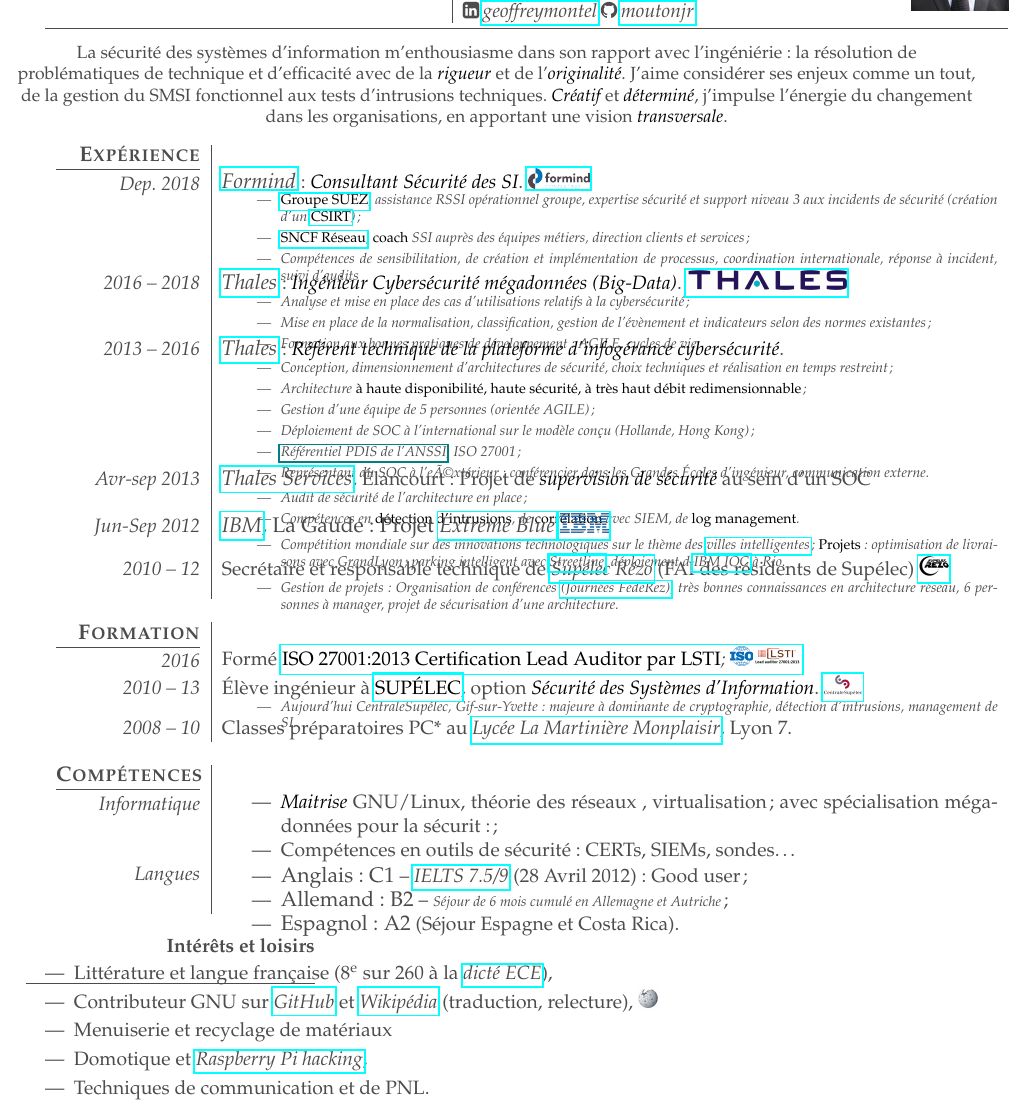
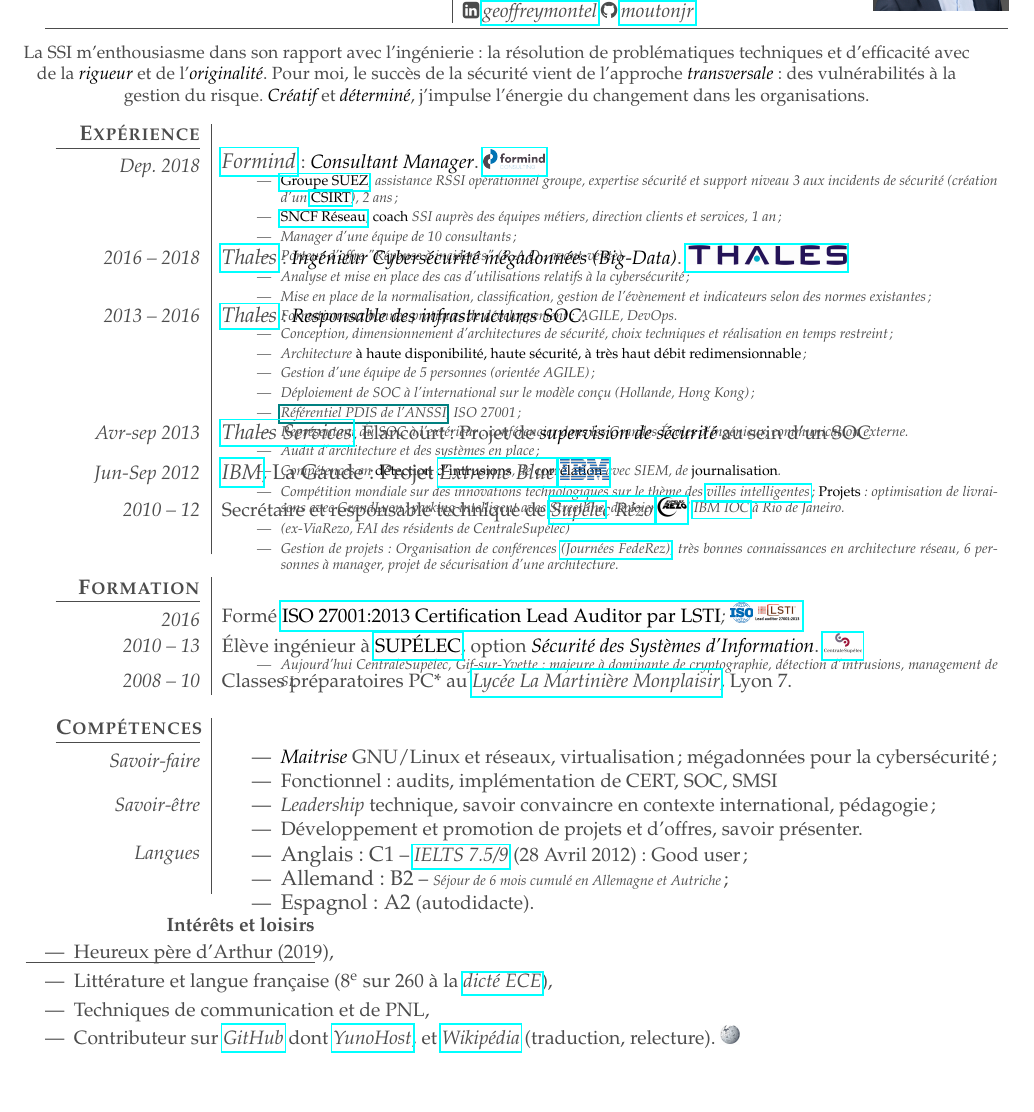
Before and after one commit to moutonjr/CV_LaTeX, a LaTeX CV (CV_Montel.tex): part of page 1 of 2, cut so that both start at the same text, the shorter picture padded with empty space. Compiled offline with pdfLaTeX; the source files are stored in an older character set and shown here as Unicode; a LaTeX package or settings file that is missing is left out.

Commit message:
Update details

```diff
--- a/CV_Montel.tex
+++ b/CV_Montel.tex
@@ -46,7 +46,7 @@
 
 
 %%% Begin : alias
-\newcommand{\alinea}[1]{{\scriptsize \it \begin{itemize}\setlength\itemsep{.3em}\vspace{0em}#1\vspace{-1.2em}\end{itemize}}}
+\newcommand{\alinea}[1]{{\scriptsize \it \begin{itemize}\setlength\itemsep{.2em}\vspace{0em}#1\vspace{-1.6em}\end{itemize}}}
 
 \newcommand{\tn}{\tabularnewline}
 \let\nem\em
@@ -79,7 +79,7 @@
 
 \newenvironment{rubrique}[1]{ %
 	\tabularx{\textwidth}{N{\margin}|X}
-	\textbf{\large\textsc{#1}} & \\ \hrule \vspace{.2em}
+	\textbf{\large\textsc{#1}} & \\ \hrule \vspace{.4em}
 } %
 {\endtabularx \vspace{1em}}
 
@@ -91,7 +91,10 @@
 	{ \end{itemize}                  }
 
 \newcommand{\phoneNumber}{X XX XX XX XX}
-% Adding phone number information
+\newcommand{\emailAddress}{geoffrey(dot)montel(at)jserv(.)fr}
+\newcommand{\gMapURL}{https://goo.gl/maps/NrfWbJdup4aDV8sw5}
+\newcommand{\address}{Ile de France}
+% Adding private information
 \include{personal}
 
 \newcommand{\makeheader}{ % EN-TETE
@@ -102,14 +105,14 @@
 		%%%%%%%%%%%%%%%%%%%%%%%%%%%%%%%%%%%
 		\begin{tabularx}{\textwidth}{M{\ppvisitcard}|m{.7\visitcard} m{.3\visitcard}}
 			\begin{flushright}
-				\Large \emph{Ingénieur sécurité SI \& Big Data}\\
-				\normalsize ISO 27001, expert GNU/Linux
+				\Large {Expert SSI, réponse à incidents}\\
+				\normalsize Manager, expert SOC/CSIRT, GNU/Linux, ISO 27001
 			\end{flushright}
 			&\parbox{.75\visitcard}{
 				{\bf \Huge Geoffrey Montel}\\
-				\faMapMarker \hspace{2pt} \href{https://goo.gl/maps/CHANGEME}{78, France}\\
+				\faMapMarker \hspace{2pt} \href{\gMapURL}{\address}\\
 				\faMobile \hspace{2pt} +33(0) \phoneNumber \\
-				\faAt\hspace{2pt} \href{mailto:geoffrey.montel(AT)jserv.fr}{\tt geoffrey.montel(AT)jserv.fr}\\
+				\faAt\hspace{2pt} \href{mailto:\emailAddress}{\tt \emailAddress}\\
 				\faLinkedinSquare \hspace{2pt}\href{https://www.linkedin.com/in/geoffreymontel/}{geoffreymontel}\hspace{2pt}\faGithub\hspace{2pt}\href{https://github.com/moutonjr}{moutonjr}
 			}
 			&\begin{flushright}
@@ -127,7 +130,7 @@
 { % EN-TETE
 \makeheader
 \begin{center}\small
-La sécurité des systèmes d'information m'enthousiasme dans son rapport avec l'ingéniérie : la résolution de problématiques de technique et d'efficacité avec de la \emph{rigueur} et de l'\emph{originalité}. J'aime considérer ses enjeux comme un tout, de la gestion du SMSI fonctionnel aux tests d'intrusions techniques. \emph{Créatif} et \emph{déterminé}, j'impulse l'énergie du changement dans les organisations, en apportant une vision \emph{transversale}.
+La SSI m'enthousiasme dans son rapport avec l'ingénierie : la résolution de problématiques techniques et d'efficacité avec de la \emph{rigueur} et de l'\emph{originalité}. Pour moi, le succès de la sécurité vient de l'approche \emph{transversale} : des vulnérabilités à la gestion du risque. \emph{Créatif} et \emph{déterminé}, j'impulse l'énergie du changement dans les organisations.
 \end{center}
 }
 	{ % EXPERIENCE
@@ -138,39 +141,41 @@
 		%%%%%%%%%%%%%%%%%%%%%%%%%%%%%%%%%%%
 
 		\begin{rubrique}{Expérience}
-			Dep.~2018			& {\large {\href{https://www.formind.fr/fr/}{Formind}}} : \emph{Consultant Sécurité des SI}. \href{https://www.formind.fr/fr/}{\includegraphics[height=\imgsize]{Resource/FORMIND.png}}
+			Dep.~2018			& {\large {\href{https://www.formind.fr/fr/}{Formind}}} : \emph{Consultant Manager}. \href{https://www.formind.fr/fr/}{\includegraphics[height=\imgsize]{Resource/FORMIND.png}}
 			\alinea{
-               			\item \href{https://www.suez.com}{\emph{Groupe SUEZ}}, assistance RSSI opérationnel groupe, expertise sécurité et support niveau 3 aux incidents de sécurité (création d'un \href{https://fr.wikipedia.org/wiki/Computer_emergency_response_team}{\emph{CSIRT}}) ;
-               			\item \href{https://www.sncf-reseau.fr/fr}{\emph{SNCF Réseau}}, \emph{coach} SSI auprès des équipes métiers, direction clients et services ;
-               			\item Compétences de sensibilitation, de création et implémentation de processus, coordination internationale, réponse à incident, suivi d'audits
+               			\item \href{https://www.suez.com}{\emph{Groupe SUEZ}}, assistance RSSI opérationnel groupe, expertise sécurité et support niveau 3 aux incidents de sécurité (création d'un \href{https://fr.wikipedia.org/wiki/Computer_emergency_response_team}{\emph{CSIRT}}), 2 ans ;
+               			\item \href{https://www.sncf-reseau.fr/fr}{\emph{SNCF Réseau}}, \emph{coach} SSI auprès des équipes métiers, direction clients et services, 1 an ;
+               			\item Manager d'une équipe de 10 consultants ;
+               			\item Porteur d'offre "Réponse à incidents" (R.A.O., avant-vente)
 			}\tn
 			2016 -- 2018			& {\large {\href{http://www.thalesgroup.com}{Thales}}} : \emph{Ingénieur Cybersécurité mégadonnées (\textit{Big-Data})}. \href{http://www.thalesgroup.com}{\includegraphics[height=\imgsize]{Resource/THALES.jpeg}}
 			\alinea{
 				%\item Projet PunchPlatform : produit tout-en-un de traitement de flux redimensionnable et hautement résilient;
 				\item Analyse et mise en place des cas d'utilisations relatifs à la cybersécurité;
 				\item Mise en place de la normalisation, classification, gestion de l'évènement et indicateurs selon des normes existantes;
-				\item Formation aux bonnes pratiques de développement: AGILE, cycles de vie.
+				\item Formation aux bonnes pratiques de développement: AGILE, DevOps.
 			}\tn
-			2013 -- 2016			& {\large {\href{http://www.thalesgroup.com}{Thales}}} : \emph{Référent technique de la plateforme d'infogérance cybersécurité}.
+			2013 -- 2016			& {\large {\href{http://www.thalesgroup.com}{Thales}}} : \emph{Responsable des infrastructures SOC}.
 			\alinea{
 				\item Conception, dimensionnement d'architectures de sécurité, choix techniques et réalisation en temps restreint ;
 				\item Architecture \emph{à haute disponibilité, haute sécurité, à très haut débit redimensionnable} ;
 				\item Gestion d'une équipe de 5 personnes (orientée AGILE);
 				\item Déploiement de SOC à l'international sur le modèle conçu (Hollande, Hong Kong) ;
 				\item \href{www.ssi.gouv.fr/uploads/2014/12/PDIS_referentiel-d?exigences-v1.0.pdf}{Référentiel PDIS de l'ANSSI}, ISO 27001 ;
-				\item Représentant du SOC à l'eÃ©xtérieur : conférencier dans les Grandes \'Ecoles d'ingénieur, communication externe.
+				\item Représentant du SOC à l'extérieur : conférencier dans les Grandes \'Ecoles d'ingénieur, communication externe.
 			}\tn
 			Avr-sep 2013	& {\large {\href{http://www.thalesgroup.com}{Thales Services}}}, Élancourt : Projet de \emph{supervision de sécurité} au sein d'un SOC
 			\alinea{
-				\item Audit de sécurité de l'architecture en place ;
-				\item Compétences en \emph{détection d'intrusions}, de \emph{corrélation} avec SIEM, de \emph{log management}.
+				\item Audit d'architecture et des systèmes en place ;
+				\item Compétences en \emph{détection d'intrusions}, de \emph{corrélation} avec SIEM, de \emph{journalisation}.
 			}\tn
 			Jun-Sep 2012	& \large {\href{http://www.ibm.com/fr}{IBM}, La Gaude : Projet \href{http://www.ibm.com/extremeblue}{Extreme Blue}}  \href{http://www.ibm.com/fr}{\includegraphics[height=\imgsize]{Resource/IBM.png}}
 			\alinea{
-				\item Compétition mondiale sur des innovations technologiques sur le thème des \href{http://www-05.ibm.com/fr/ibmforum/smarter_cities.html}{villes intelligentes} ; \emph{Projets} : optimisation de livraisons avec GrandLyon ; parking intelligent avec \href{http://www.streetline.com}{Streetline}, déploiement d'\href{http://www-03.ibm.com/software/products/en/intelligent-operations-center}{IBM IOC} à Rio.
+				\item Compétition mondiale sur des innovations technologiques sur le thème des \href{http://www-05.ibm.com/fr/ibmforum/smarter_cities.html}{villes intelligentes} ; \emph{Projets} : optimisation de livraisons avec GrandLyon ; parking intelligent avec \href{http://www.streetline.com}{Streetline}, déploiement d'\href{http://www-03.ibm.com/software/products/en/intelligent-operations-center}{IBM IOC} à Rio de Janeiro.
 			}\tn
-			2010~--~12	& Secrétaire et responsable technique de \href{http://www.larez.fr}{Supélec Rézo} (FAI des résidents de Supélec)   \href{http://www.larez.fr}{\includegraphics[height=\imgsize]{Resource/Rezo.jpg}}
+			2010~--~12	& Secrétaire et responsable technique de \href{http://www.larez.fr}{Supélec Rézo}   \href{http://www.larez.fr}{\includegraphics[height=\imgsize]{Resource/Rezo.jpg}}
 			\alinea{
+				\item (ex-ViaRezo, FAI des résidents de CentraleSupélec)
 				\item Gestion de projets : Organisation de conférences \href{http://www.federez.net/journees/}{(Journées FedeRez)}, très bonnes connaissances en architecture réseau, 6 personnes à manager, projet de sécurisation d'une architecture.
 			}
 		\end{rubrique}
@@ -200,15 +205,18 @@
 
 		\begin{rubrique}{Compétences}
 
-			Informatique 			& \vspace{-0.7em} \begin{itemize}
-				\item \emph{Maitrise} GNU/Linux, théorie des réseaux , virtualisation; avec spécialisation mégadonnées pour la sécurit:;
-				\item Compétences en outils de sécurité : CERTs, SIEMs, sondes\dots
+			Savoir-faire 			& \vspace{-0.7em} \begin{itemize}
+				\item \emph{Maitrise} GNU/Linux et réseaux, virtualisation; mégadonnées pour la cybersécurité ;
+				\item Fonctionnel: audits, implémentation de CERT, SOC, SMSI
 			\end{itemize} \tn
-
+			Savoir-être 			& \vspace{-0.7em} \begin{itemize}
+			\item \textit{Leadership} technique, savoir convaincre en contexte international, pédagogie ;
+			\item Développement et promotion de projets et d'offres, savoir présenter.
+		\end{itemize} \tn
 			Langues 	&	\vspace{-0.7em}	\begin{itemize}
 			\item {\large Anglais : {C1}} -- \href{http://www.ielts.org/}{IELTS 7.5/9} (28 Avril 2012) : Good user ;
 			\item {\large Allemand : {B2}} -- {\scriptsize \it S\'ejour de 6 mois cumul\'e en Allemagne et Autriche} ;
-			\item {\large Espagnol : {A2}} (Séjour Espagne et Costa Rica).
+			\item {\large Espagnol : {A2}} (autodidacte).
 			\vspace{-1.2em}
 			\end{itemize} \tn
 		\end{rubrique}
@@ -224,11 +232,10 @@
 		\end{tabularx}
 		\begin{myitemize}
 		\vspace{-1em}
+			\item Heureux père d'Arthur (2019),\\
 			\item Litt\'erature et langue fran\c{c}aise (8\textsuperscript{e} sur 260 \`a la \href{http://dictee.ece.fr/}{dict\'e ECE}),\\
-			\item Contributeur GNU sur \href{https://github.com/}{GitHub} et \href{http://fr.wikipedia.org}{Wikipédia} (traduction, relecture), \includegraphics[height=\imgsize]{Resource/Wikipedia.jpg}\\
-			\item Menuiserie et recyclage de matériaux\\
-			\item Domotique et \href{https://www.raspberrypi.org/}{Raspberry Pi hacking},\\
-			\item Techniques de communication et de PNL.
+			\item Techniques de communication et de PNL,\\
+			\item Contributeur sur \href{https://github.com/}{GitHub} dont \href{https://yunohost.org/}{YunoHost}, et \href{http://fr.wikipedia.org}{Wikipédia} (traduction, relecture). \includegraphics[height=\imgsize]{Resource/Wikipedia.jpg}
 		\end{myitemize}
 	}
 \newpage
```
Also changed, not shown: Resource/photo.jpg.
